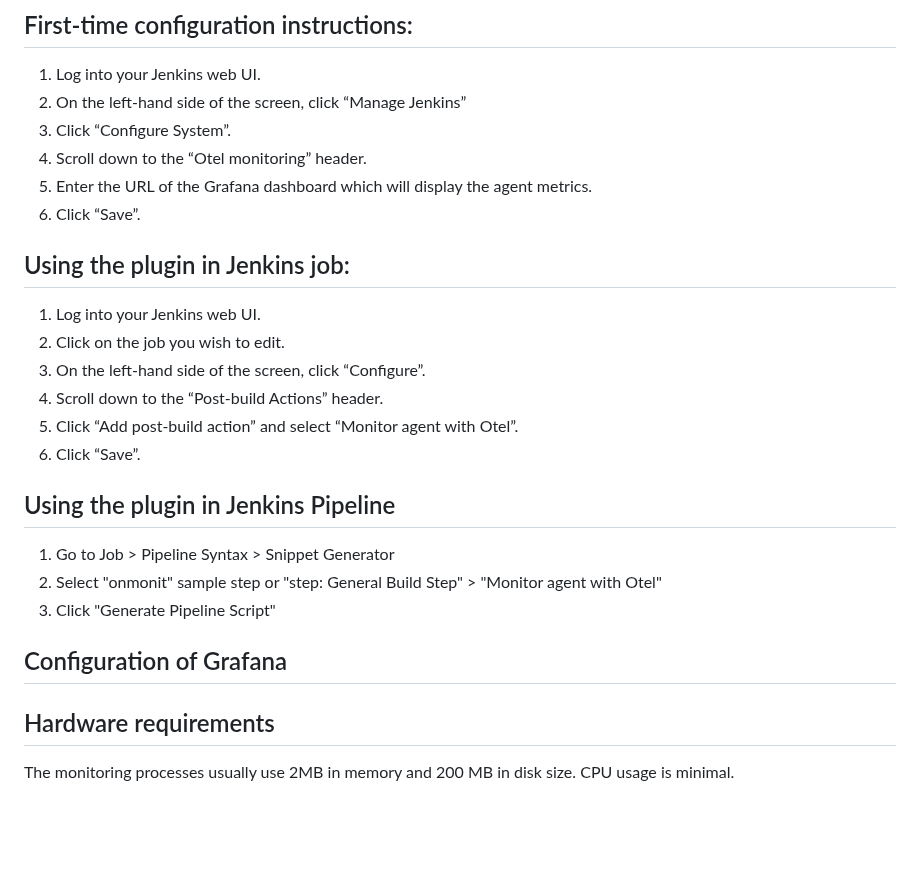
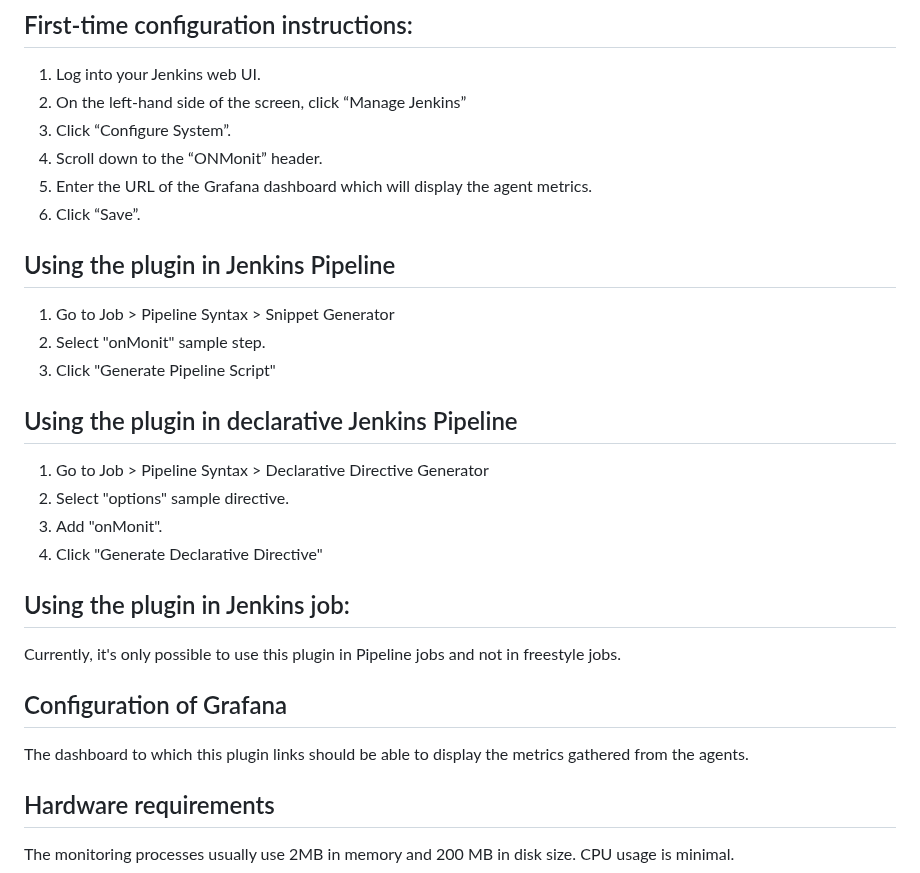
Before and after one commit to jenkinsci/opentelemetry-agent-metrics-plugin, a Markdown page: README.md, the part around one of its changes. Drawn GitHub-style; blank space fills up the shorter version.

```diff
--- a/README.md
+++ b/README.md
@@ -46,26 +48,30 @@ Usage
 1. Log into your Jenkins web UI.
 2. On the left-hand side of the screen, click “Manage Jenkins”
 3. Click “Configure System”.
-4. Scroll down to the “Otel monitoring” header.
+4. Scroll down to the “ONMonit” header.
 5. Enter the URL of the Grafana dashboard which will display the agent metrics.
 6. Click “Save”.
-
-## Using the plugin in Jenkins job:
-
-1. Log into your Jenkins web UI.
-2. Click on the job you wish to edit.
-3. On the left-hand side of the screen, click “Configure”.
-4. Scroll down to the “Post-build Actions” header.
-5. Click “Add post-build action” and select “Monitor agent with Otel”.
-6.  Click “Save”.
 
 ## Using the plugin in Jenkins Pipeline
 
 1. Go to Job > Pipeline Syntax > Snippet Generator
-2. Select "onmonit" sample step or "step: General Build Step" > "Monitor agent with Otel"
+2. Select "onMonit" sample step.
 3. Click "Generate Pipeline Script"
 
+## Using the plugin in declarative Jenkins Pipeline
+
+1. Go to Job > Pipeline Syntax > Declarative Directive Generator
+2. Select "options" sample directive.
+3. Add "onMonit".
+4. Click "Generate Declarative Directive"
+
+## Using the plugin in Jenkins job:
+
+Currently, it's only possible to use this plugin in Pipeline jobs and not in freestyle jobs.
+
 ## Configuration of Grafana
+
+The dashboard to which this plugin links should be able to display the metrics gathered from the agents.
 
 ## Hardware requirements
 
```
Also changed, not shown: other parts of README.md (+3 -1 lines), images/configuration.png (added), images/grafana-dashboard.png (added), images/job-page.png (added), images/main-page.png (deleted).
